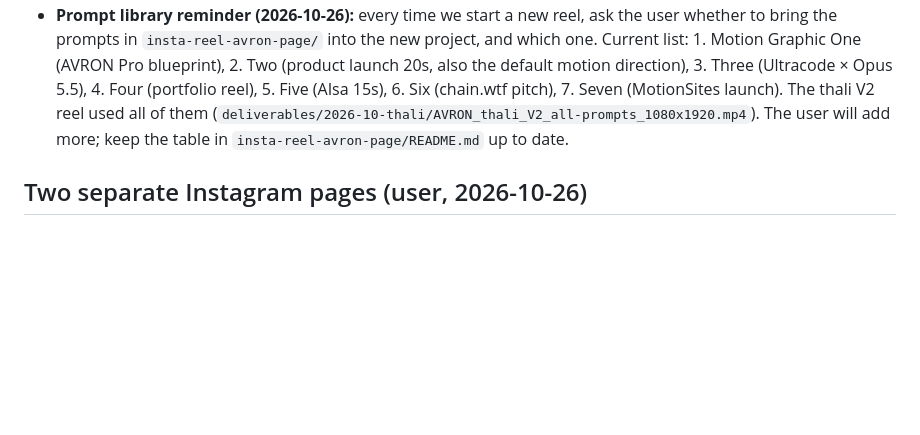
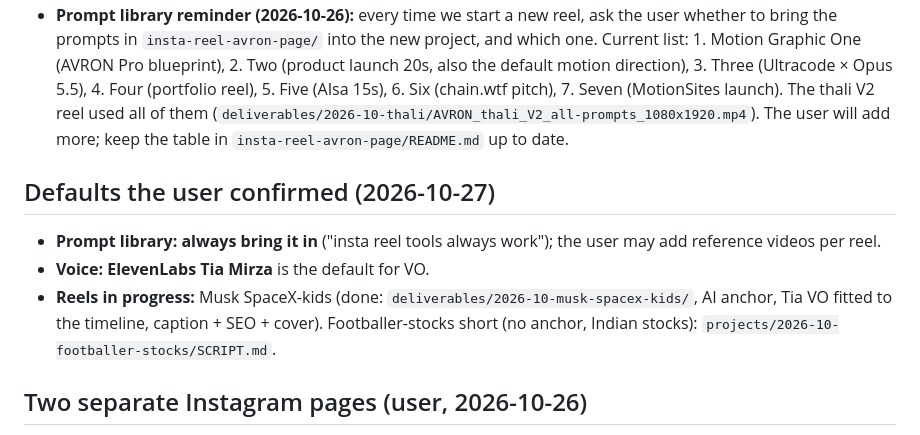
Before and after one commit to x97n545d74-cmd/super-duper-palm-tree, a Markdown page: avron-reels/MEMORY.md, the part around the change. GitHub-like rendering; blank space fills up the shorter version.

Commit message:
Footballer-stocks reel: script draft with sources; memory defaults
Claude-Session: https://claude.ai/code/session_01Ns1uU5YYkRrDBiXMQqhYEs

```diff
--- a/avron-reels/MEMORY.md
+++ b/avron-reels/MEMORY.md
@@ -16,6 +16,11 @@ Tool workflow: Agent Reach for research (read-only), the no-ai-slop skill on eve
 - Do not generate an AI likeness of real people. Only use assets that are licensed or owned by the user.
 - Pick a topic or idea first, then wait for approval before producing anything.
 - **Prompt library reminder (2026-10-26):** every time we start a new reel, ask the user whether to bring the prompts in `insta-reel-avron-page/` into the new project, and which one. Current list: 1. Motion Graphic One (AVRON Pro blueprint), 2. Two (product launch 20s, also the default motion direction), 3. Three (Ultracode × Opus 5.5), 4. Four (portfolio reel), 5. Five (AIsa 15s), 6. Six (chain.wtf pitch), 7. Seven (MotionSites launch). The thali V2 reel used all of them (`deliverables/2026-10-thali/AVRON_thali_V2_all-prompts_1080x1920.mp4`). The user will add more; keep the table in `insta-reel-avron-page/README.md` up to date.
+
+## Defaults the user confirmed (2026-10-27)
+- **Prompt library: always bring it in** ("insta reel tools always work"); the user may add reference videos per reel.
+- **Voice: ElevenLabs Tia Mirza** is the default for VO.
+- **Reels in progress:** Musk SpaceX-kids (done: `deliverables/2026-10-musk-spacex-kids/`, AI anchor, Tia VO fitted to the timeline, caption + SEO + cover). Footballer-stocks short (no anchor, Indian stocks): `projects/2026-10-footballer-stocks/SCRIPT.md`.
 
 ## Two separate Instagram pages (user, 2026-10-26)
 - **AVRON**: professional finance content (these reels). Not connected to Metricool yet, so there is no AVRON analytics.
```
Also changed, not shown: 1 other file.
